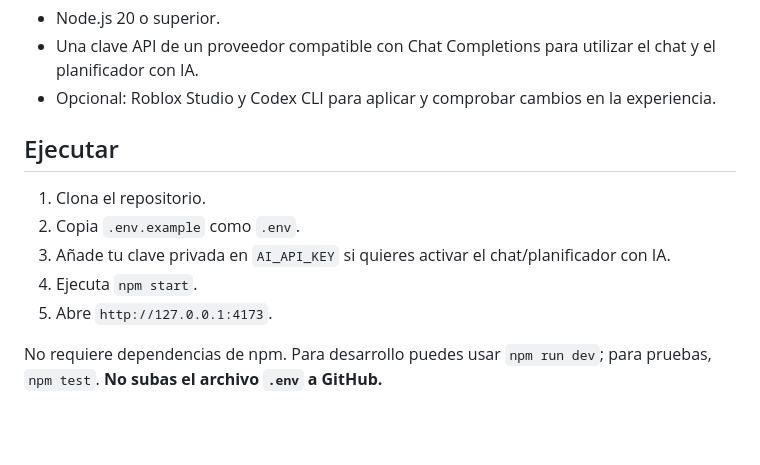
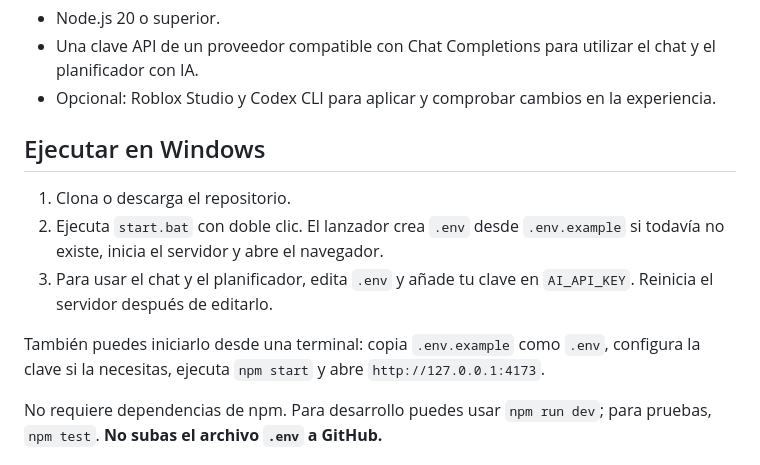
Before and after one commit to JEEM244/Creador-de-juegos-en-roblox, a Markdown page: README.md, the part around the change. Rendered like a GitHub page; blank space fills up the shorter version.

Commit message:
docs: documentar lanzamiento de un clic en Windows

```diff
--- a/README.md
+++ b/README.md
@@ -7,12 +7,12 @@ Estudio local en español para organizar el desarrollo de juegos de Roblox: chat
 - Una clave API de un proveedor compatible con Chat Completions para utilizar el chat y el planificador con IA.
 - Opcional: Roblox Studio y Codex CLI para aplicar y comprobar cambios en la experiencia.
 
-## Ejecutar
-1. Clona el repositorio.
-2. Copia `.env.example` como `.env`.
-3. Añade tu clave privada en `AI_API_KEY` si quieres activar el chat/planificador con IA.
-4. Ejecuta `npm start`.
-5. Abre `http://127.0.0.1:4173`.
+## Ejecutar en Windows
+1. Clona o descarga el repositorio.
+2. Ejecuta `start.bat` con doble clic. El lanzador crea `.env` desde `.env.example` si todavía no existe, inicia el servidor y abre el navegador.
+3. Para usar el chat y el planificador, edita `.env` y añade tu clave en `AI_API_KEY`. Reinicia el servidor después de editarlo.
+
+También puedes iniciarlo desde una terminal: copia `.env.example` como `.env`, configura la clave si la necesitas, ejecuta `npm start` y abre `http://127.0.0.1:4173`.
 
 No requiere dependencias de npm. Para desarrollo puedes usar `npm run dev`; para pruebas, `npm test`. **No subas el archivo `.env` a GitHub.**
 
```
